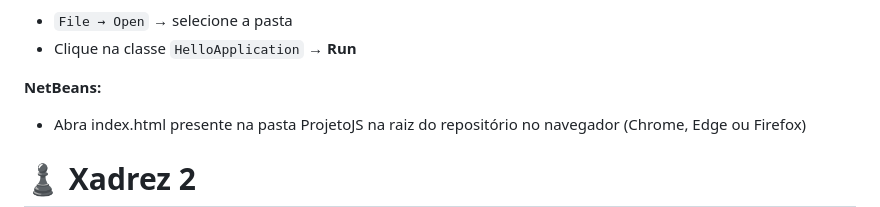
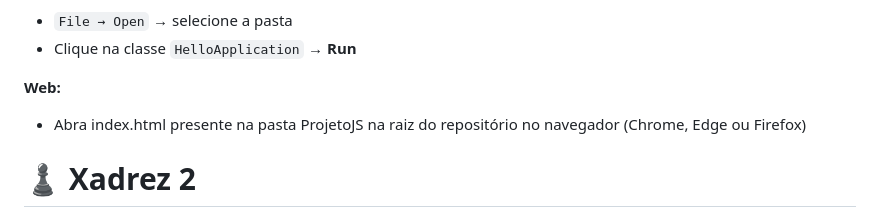
Before and after one commit to arthurviny/JogoXadrez, a Markdown page: README.md, the part around the change. Rendered like a GitHub page.

```diff
--- a/README.md
+++ b/README.md
@@ -17,7 +17,7 @@
 - `File → Open` → selecione a pasta
 - Clique na classe `HelloApplication` → **Run**
 
-**NetBeans:**
+**Web:**
 - Abra index.html presente na pasta ProjetoJS na raiz do repositório no navegador (Chrome, Edge ou Firefox)
 
 # ♟️ Xadrez 2
```
